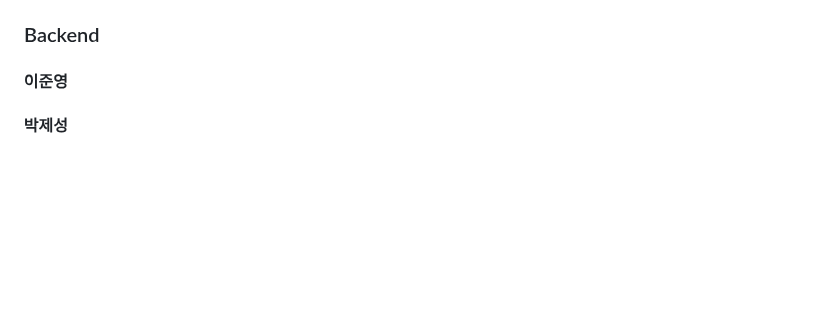
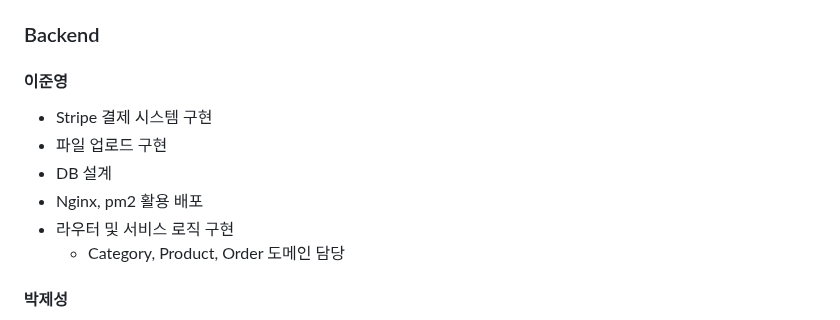
Before and after one commit to elice-team03/gazago, a Markdown page: README.md, the part around the change. GitHub-like rendering; blank space fills up the shorter version.

```diff
--- a/README.md
+++ b/README.md
@@ -97,6 +97,12 @@ GAZAGO : 캠핑용품 편집샵
 ---
 ### Backend
 #### 이준영
+- Stripe 결제 시스템 구현
+- 파일 업로드 구현
+- DB 설계
+- Nginx, pm2 활용 배포
+- 라우터 및 서비스 로직 구현
+  - Category, Product, Order 도메인 담당
 
 #### 박제성
 - **유저 가입 및 인증 시스템**
```
